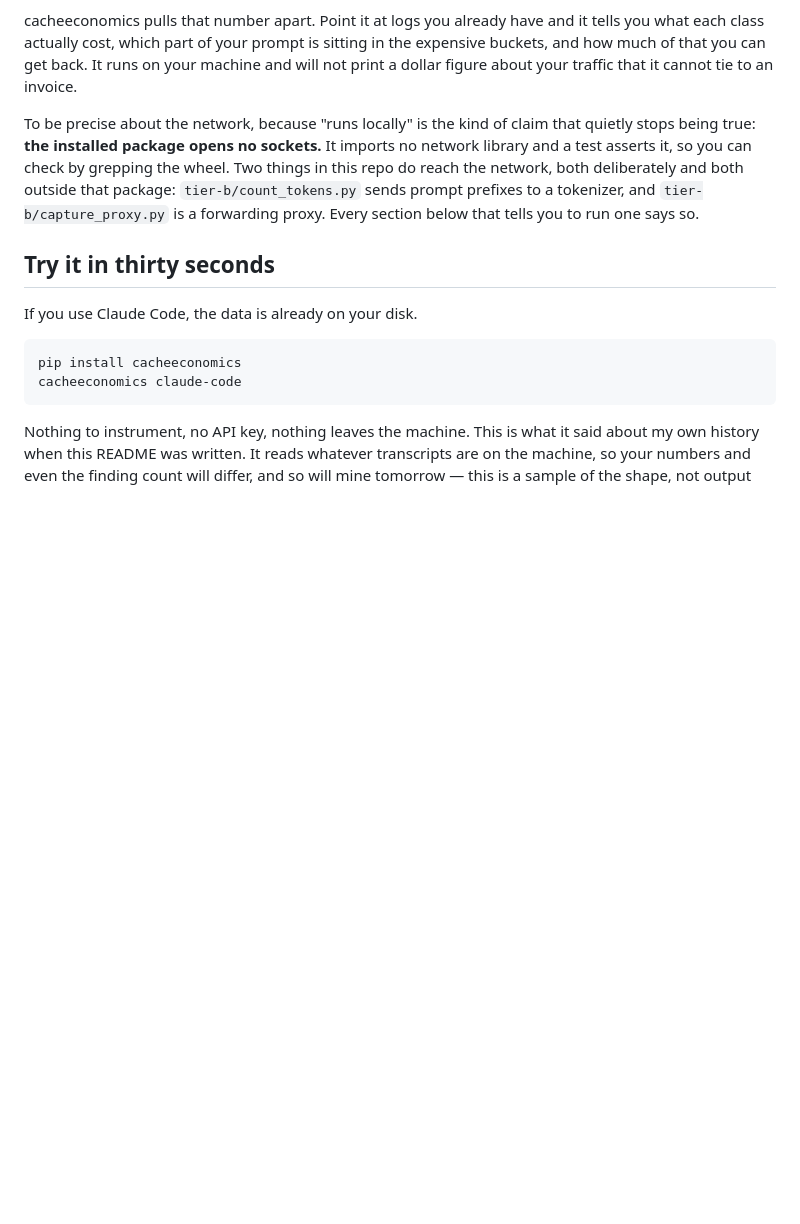
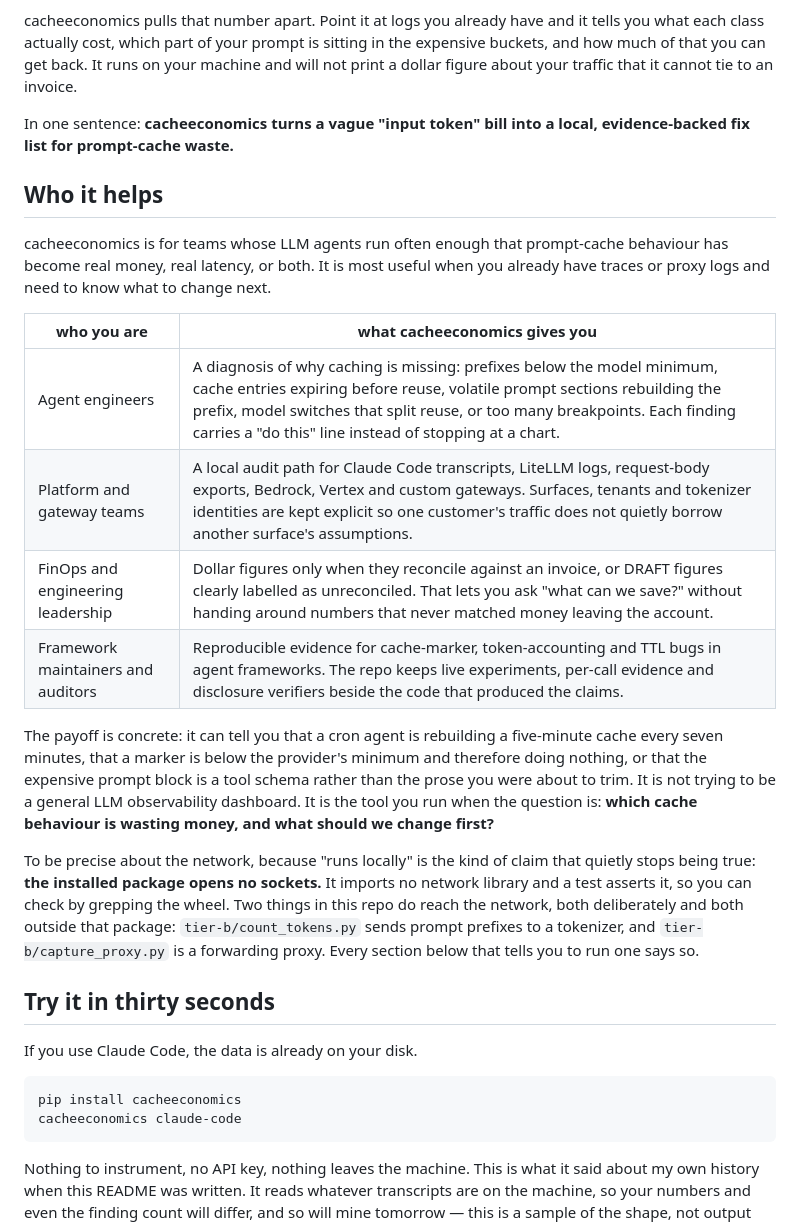
Before and after one commit to Tanisha-Katara/cacheeconomics, a Markdown page: README.md, the part around the change. Rendered like a GitHub page; blank space fills up the shorter version.

Commit message:
Clarify cacheeconomics user personas

```diff
--- a/README.md
+++ b/README.md
@@ -14,6 +14,29 @@ tells you what each class actually cost, which part of your prompt is sitting in
 the expensive buckets, and how much of that you can get back. It runs on your
 machine and will not print a dollar figure about your traffic that it cannot tie
 to an invoice.
+
+In one sentence: **cacheeconomics turns a vague "input token" bill into a
+local, evidence-backed fix list for prompt-cache waste.**
+
+## Who it helps
+
+cacheeconomics is for teams whose LLM agents run often enough that prompt-cache
+behaviour has become real money, real latency, or both. It is most useful when
+you already have traces or proxy logs and need to know what to change next.
+
+| who you are | what cacheeconomics gives you |
+|---|---|
+| Agent engineers | A diagnosis of why caching is missing: prefixes below the model minimum, cache entries expiring before reuse, volatile prompt sections rebuilding the prefix, model switches that split reuse, or too many breakpoints. Each finding carries a "do this" line instead of stopping at a chart. |
+| Platform and gateway teams | A local audit path for Claude Code transcripts, LiteLLM logs, request-body exports, Bedrock, Vertex and custom gateways. Surfaces, tenants and tokenizer identities are kept explicit so one customer's traffic does not quietly borrow another surface's assumptions. |
+| FinOps and engineering leadership | Dollar figures only when they reconcile against an invoice, or DRAFT figures clearly labelled as unreconciled. That lets you ask "what can we save?" without handing around numbers that never matched money leaving the account. |
+| Framework maintainers and auditors | Reproducible evidence for cache-marker, token-accounting and TTL bugs in agent frameworks. The repo keeps live experiments, per-call evidence and disclosure verifiers beside the code that produced the claims. |
+
+The payoff is concrete: it can tell you that a cron agent is rebuilding a
+five-minute cache every seven minutes, that a marker is below the provider's
+minimum and therefore doing nothing, or that the expensive prompt block is a
+tool schema rather than the prose you were about to trim. It is not trying to be
+a general LLM observability dashboard. It is the tool you run when the question
+is: **which cache behaviour is wasting money, and what should we change first?**
 
 To be precise about the network, because "runs locally" is the kind of claim
 that quietly stops being true: **the installed package opens no sockets.** It
```
